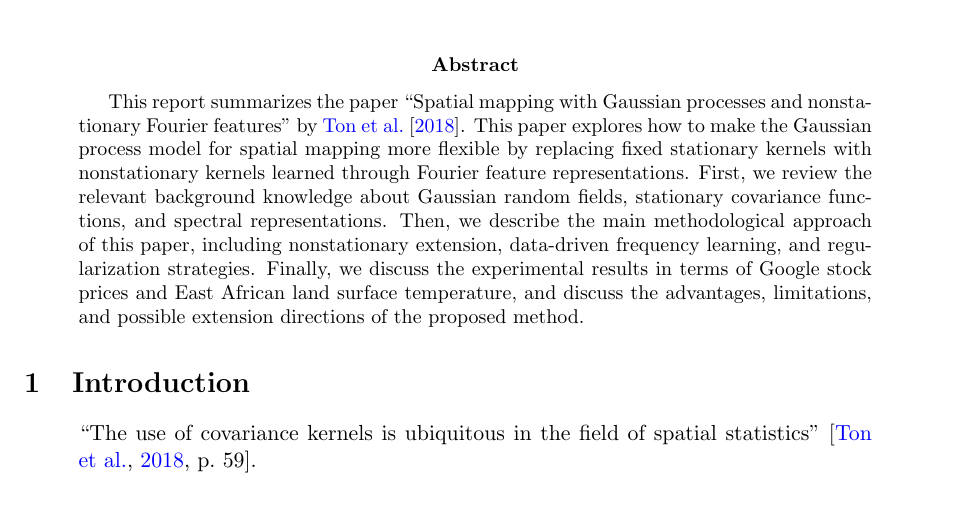
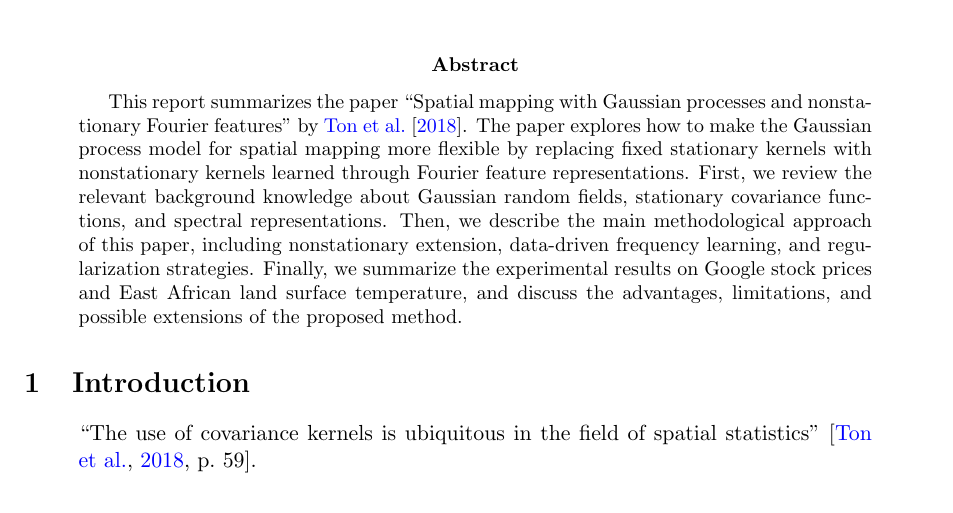
Before and after one commit to zhou-zhichao/Spatial-project-report, a LaTeX paper (main.tex): part of page 1 of 4, cut so that both start at the same text. Compiled offline with pdfLaTeX.

Commit message:
Polish abstract wording

```diff
--- a/main.tex
+++ b/main.tex
@@ -30,7 +30,7 @@
 \maketitle
 
 \begin{abstract}
-This report summarizes the paper ``Spatial mapping with Gaussian processes and nonstationary Fourier features'' by \citet{ton2018spatial}. This paper explores how to make the Gaussian process model for spatial mapping more flexible by replacing fixed stationary kernels with nonstationary kernels learned through Fourier feature representations. First, we review the relevant background knowledge about Gaussian random fields, stationary covariance functions, and spectral representations. Then, we describe the main methodological approach of this paper, including nonstationary extension, data-driven frequency learning, and regularization strategies. Finally, we discuss the experimental results in terms of Google stock prices and East African land surface temperature, and discuss the advantages, limitations, and possible extension directions of the proposed method.
+This report summarizes the paper ``Spatial mapping with Gaussian processes and nonstationary Fourier features'' by \citet{ton2018spatial}. The paper explores how to make the Gaussian process model for spatial mapping more flexible by replacing fixed stationary kernels with nonstationary kernels learned through Fourier feature representations. First, we review the relevant background knowledge about Gaussian random fields, stationary covariance functions, and spectral representations. Then, we describe the main methodological approach of this paper, including nonstationary extension, data-driven frequency learning, and regularization strategies. Finally, we summarize the experimental results on Google stock prices and East African land surface temperature, and discuss the advantages, limitations, and possible extensions of the proposed method.
 \end{abstract}
 
 \section{Introduction}
```
